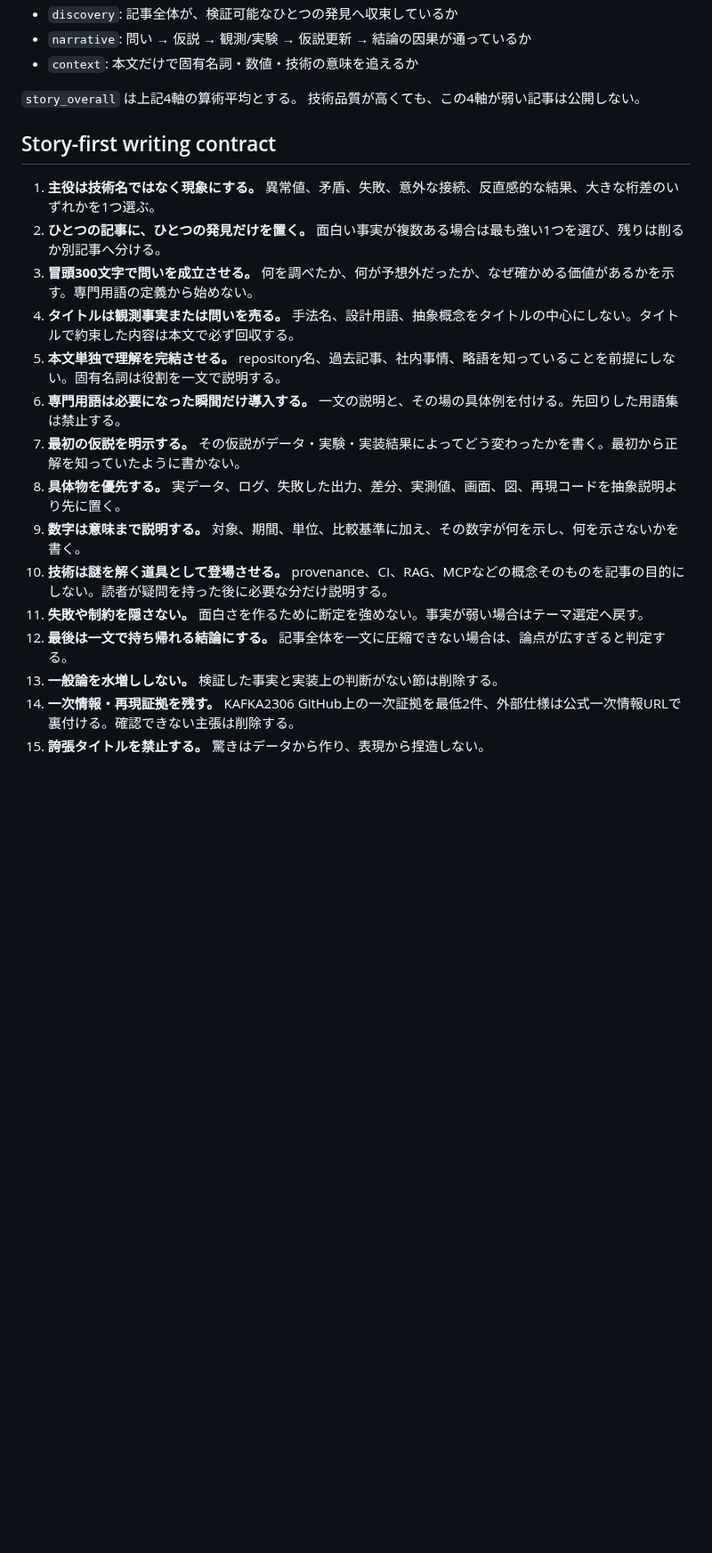
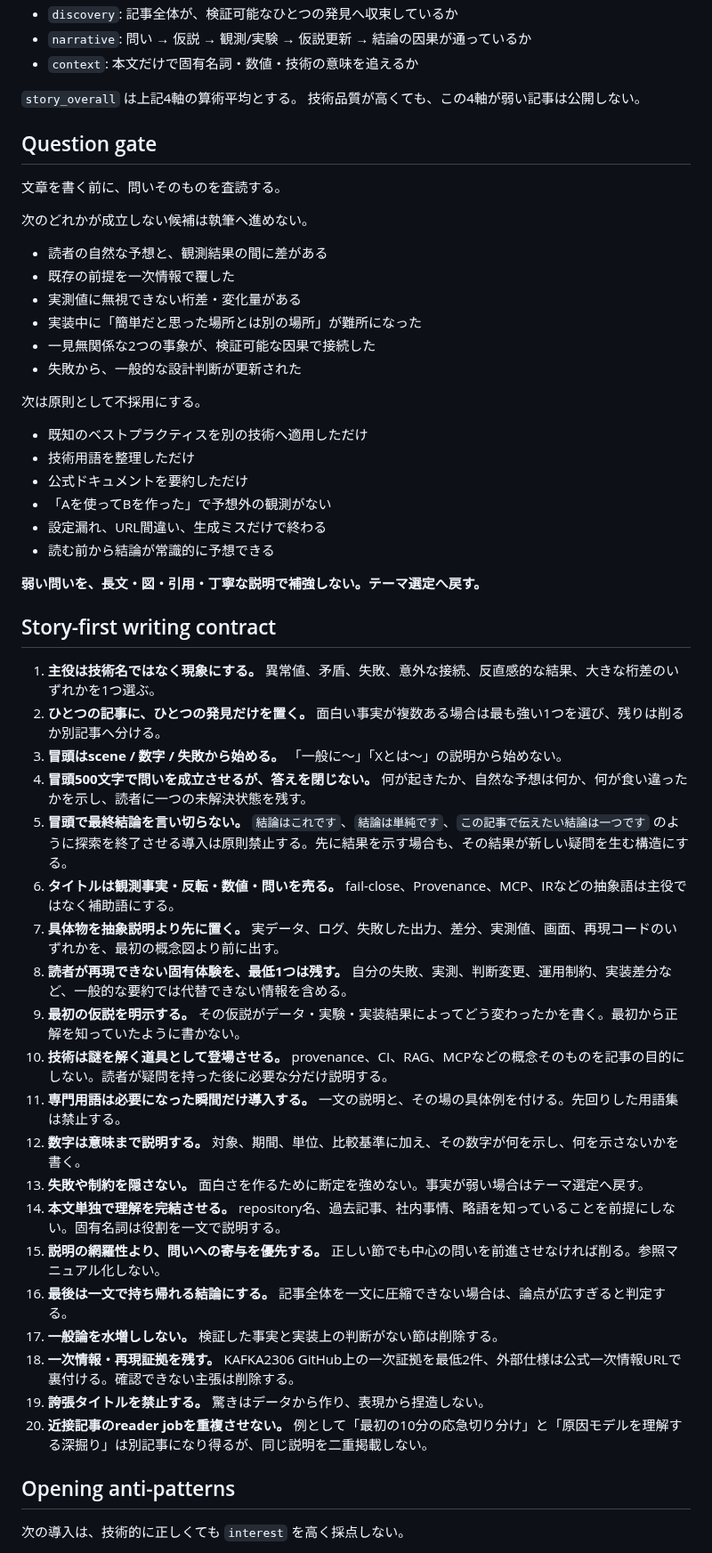
Before and after one commit to KAFKA2306/articles, a Markdown page: pipeline/contracts/article.md, the part around one of its changes. Shown at 89% size. GitHub-like rendering; blank space fills up the shorter version.

Commit message:
editorial: make strong questions and 100+ benchmarks publication gates

```diff
--- a/pipeline/contracts/article.md
+++ b/pipeline/contracts/article.md
@@ -49,20 +74,54 @@ LAPRAS AI Reviewで公開されている5軸を参考に、内部proxyとして0
 `story_overall` は上記4軸の算術平均とする。
 技術品質が高くても、この4軸が弱い記事は公開しない。
 
+## Question gate
+
+文章を書く前に、問いそのものを査読する。
+
+次のどれかが成立しない候補は執筆へ進めない。
+
+- 読者の自然な予想と、観測結果の間に差がある
+- 既存の前提を一次情報で覆した
+- 実測値に無視できない桁差・変化量がある
+- 実装中に「簡単だと思った場所とは別の場所」が難所になった
+- 一見無関係な2つの事象が、検証可能な因果で接続した
+- 失敗から、一般的な設計判断が更新された
+
+次は原則として不採用にする。
+
+- 既知のベストプラクティスを別の技術へ適用しただけ
+- 技術用語を整理しただけ
+- 公式ドキュメントを要約しただけ
+- 「Aを使ってBを作った」で予想外の観測がない
+- 設定漏れ、URL間違い、生成ミスだけで終わる
+- 読む前から結論が常識的に予想できる
+
+**弱い問いを、長文・図・引用・丁寧な説明で補強しない。テーマ選定へ戻す。**
+
 ## Story-first writing contract
 
 1. **主役は技術名ではなく現象にする。** 異常値、矛盾、失敗、意外な接続、反直感的な結果、大きな桁差のいずれかを1つ選ぶ。
 2. **ひとつの記事に、ひとつの発見だけを置く。** 面白い事実が複数ある場合は最も強い1つを選び、残りは削るか別記事へ分ける。
-3. **冒頭300文字で問いを成立させる。** 何を調べたか、何が予想外だったか、なぜ確かめる価値があるかを示す。専門用語の定義から始めない。
-4. **タイトルは観測事実または問いを売る。** 手法名、設計用語、抽象概念をタイトルの中心にしない。タイトルで約束した内容は本文で必ず回収する。
-5. **本文単独で理解を完結させる。** repository名、過去記事、社内事情、略語を知っていることを前提にしない。固有名詞は役割を一文で説明する。
-6. **専門用語は必要になった瞬間だけ導入する。** 一文の説明と、その場の具体例を付ける。先回りした用語集は禁止する。
-7. **最初の仮説を明示する。** その仮説がデータ・実験・実装結果によってどう変わったかを書く。最初から正解を知っていたように書かない。
-8. **具体物を優先する。** 実データ、ログ、失敗した出力、差分、実測値、画面、図、再現コードを抽象説明より先に置く。
-9. **数字は意味まで説明する。** 対象、期間、単位、比較基準に加え、その数字が何を示し、何を示さないかを書く。
+3. **冒頭はscene / 数字 / 失敗から始める。** 「一般に〜」「Xとは〜」の説明から始めない。
+4. **冒頭500文字で問いを成立させるが、答えを閉じない。** 何が起きたか、自然な予想は何か、何が食い違ったかを示し、読者に一つの未解決状態を残す。
+5. **冒頭で最終結論を言い切らない。** `結論はこれです`、`結論は単純です`、`この記事で伝えたい結論は一つです` のように探索を終了させる導入は原則禁止する。先に結果を示す場合も、その結果が新しい疑問を生む構造にする。
+6. **タイトルは観測事実・反転・数値・問いを売る。** fail-close、Provenance、MCP、IRなどの抽象語は主役ではなく補助語にする。
+7. **具体物を抽象説明より先に置く。** 実データ、ログ、失敗した出力、差分、実測値、画面、再現コードのいずれかを、最初の概念図より前に出す。
+8. **読者が再現できない固有体験を、最低1つは残す。** 自分の失敗、実測、判断変更、運用制約、実装差分など、一般的な要約では代替できない情報を含める。
+9. **最初の仮説を明示する。** その仮説がデータ・実験・実装結果によってどう変わったかを書く。最初から正解を知っていたように書かない。
 10. **技術は謎を解く道具として登場させる。** provenance、CI、RAG、MCPなどの概念そのものを記事の目的にしない。読者が疑問を持った後に必要な分だけ説明する。
-11. **失敗や制約を隠さない。** 面白さを作るために断定を強めない。事実が弱い場合はテーマ選定へ戻す。
-12. **最後は一文で持ち帰れる結論にする。** 記事全体を一文に圧縮できない場合は、論点が広すぎると判定する。
-13. **一般論を水増ししない。** 検証した事実と実装上の判断がない節は削除する。
-14. **一次情報・再現証拠を残す。** KAFKA2306 GitHub上の一次証拠を最低2件、外部仕様は公式一次情報URLで裏付ける。確認できない主張は削除する。
-15. **誇張タイトルを禁止する。** 驚きはデータから作り、表現から捏造しない。
+11. **専門用語は必要になった瞬間だけ導入する。** 一文の説明と、その場の具体例を付ける。先回りした用語集は禁止する。
+12. **数字は意味まで説明する。** 対象、期間、単位、比較基準に加え、その数字が何を示し、何を示さないかを書く。
+13. **失敗や制約を隠さない。** 面白さを作るために断定を強めない。事実が弱い場合はテーマ選定へ戻す。
+14. **本文単独で理解を完結させる。** repository名、過去記事、社内事情、略語を知っていることを前提にしない。固有名詞は役割を一文で説明する。
+15. **説明の網羅性より、問いへの寄与を優先する。** 正しい節でも中心の問いを前進させなければ削る。参照マニュアル化しない。
+16. **最後は一文で持ち帰れる結論にする。** 記事全体を一文に圧縮できない場合は、論点が広すぎると判定する。
+17. **一般論を水増ししない。** 検証した事実と実装上の判断がない節は削除する。
+18. **一次情報・再現証拠を残す。** KAFKA2306 GitHub上の一次証拠を最低2件、外部仕様は公式一次情報URLで裏付ける。確認できない主張は削除する。
+19. **誇張タイトルを禁止する。** 驚きはデータから作り、表現から捏造しない。
+20. **近接記事のreader jobを重複させない。** 例として「最初の10分の応急切り分け」と「原因モデルを理解する深掘り」は別記事になり得るが、同じ説明を二重掲載しない。
+
+## Opening anti-patterns
+
+次の導入は、技術的に正しくても `interest` を高く採点しない。
+
```
Also changed, not shown: other parts of pipeline/contracts/article.md (+47 -10 lines).
